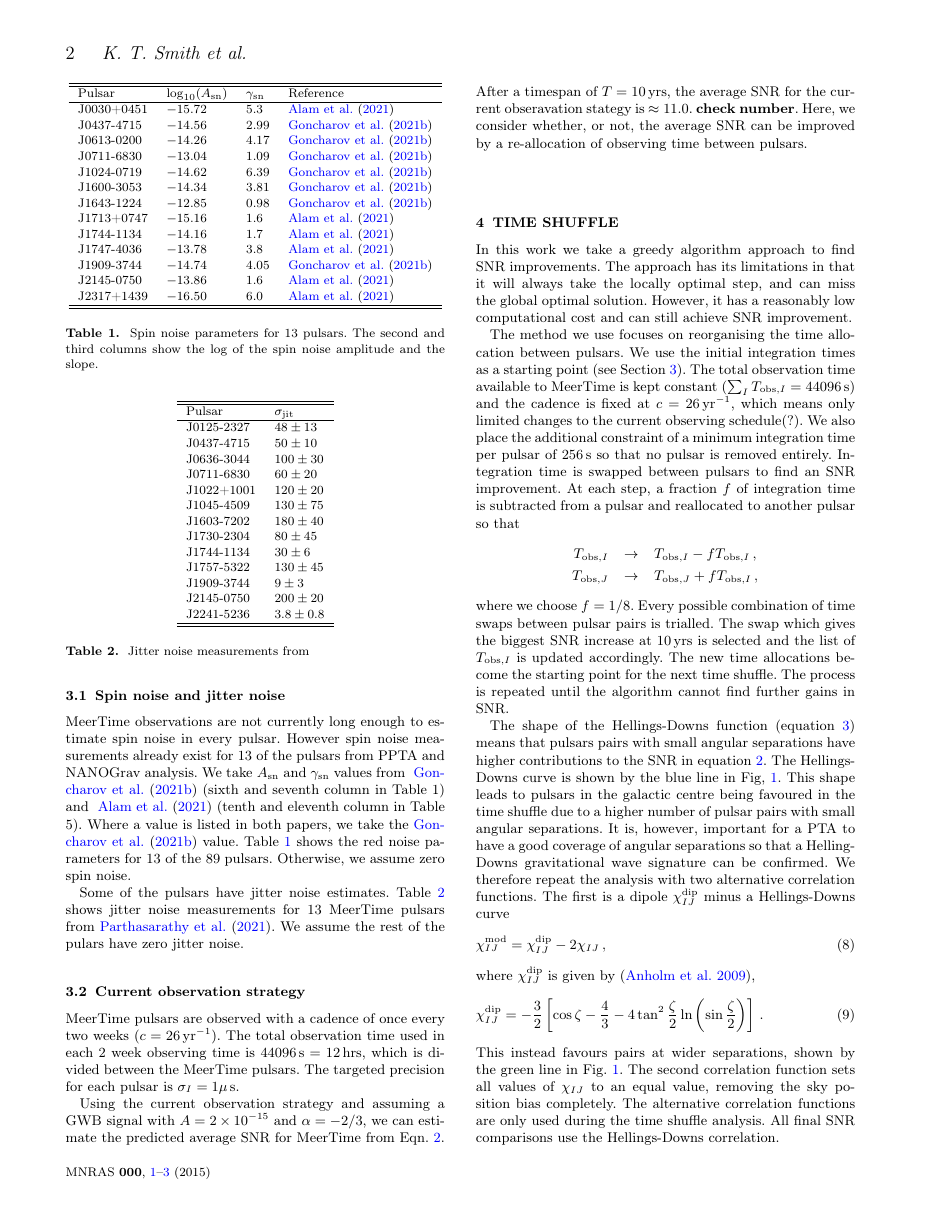
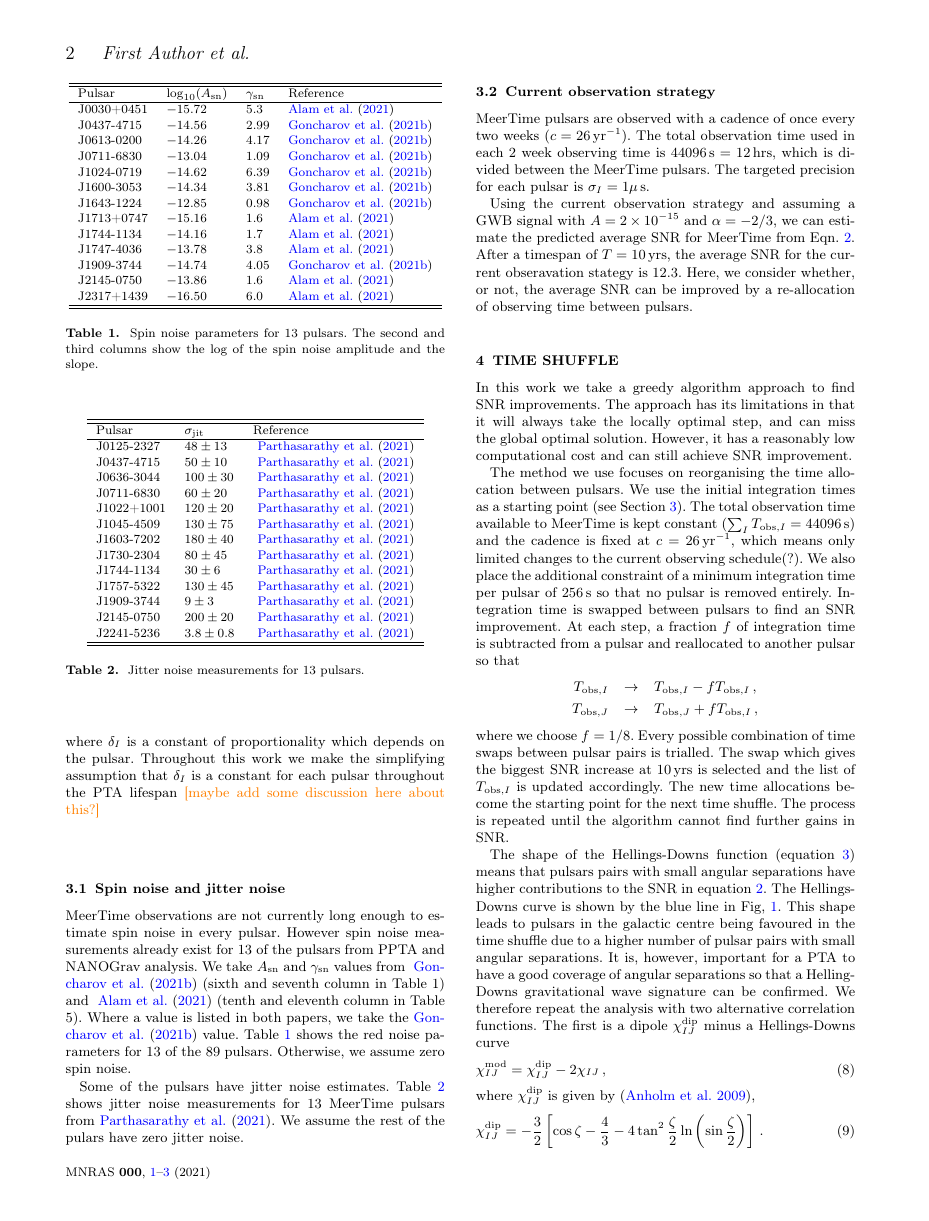
Before and after one commit to hannahm8/ptasensitivity, a LaTeX paper (notes/meertime_sensitivity_notes.tex, which reads notes/data.tex): page 2 of 3. Compiled offline with pdfLaTeX.

Commit message:
some more editing

```diff
--- a/notes/data.tex
+++ b/notes/data.tex
@@ -6,6 +7,7 @@ From observations to date, we have an anticipated $\sigma_I$ and the integration
 \label{eqn:TobsToSig}
 \end{equation}
 where $\delta_I$ is a constant of proportionality which depends on the pulsar.
+Throughout this work we make the simplifying assumption that $\delta_I$ is a constant for each pulsar throughout the PTA lifespan \han{[maybe add some discussion here about this?]}
 
 \subsection{Spin noise and jitter noise}
 MeerTime observations are not currently long enough to estimate spin noise in every pulsar.
@@ -50,28 +52,28 @@ We assume the rest of the pulars have zero jitter noise.
 
 \begin{table}
 \begin{center}
-\begin{tabular}{ll}
+\begin{tabular}{lll}
 \hline \hline
-Pulsar     & $\sigJitter$ \\
+Pulsar     & $\sigJitter$   & Reference \\
 \hline
-J0125-2327 & $48  \pm 13$   \\
-J0437-4715 & $50  \pm 10$   \\
-J0636-3044 & $100 \pm 30$   \\
-J0711-6830 & $60  \pm 20$   \\
-J1022+1001 & $120 \pm 20$   \\
-J1045-4509 & $130 \pm 75$   \\
-J1603-7202 & $180 \pm 40$   \\
-J1730-2304 & $80  \pm 45$   \\
-J1744-1134 & $30  \pm  6$   \\
-J1757-5322 & $130 \pm 45$   \\
-J1909-3744 & $9   \pm  3$   \\
-J2145-0750 & $200 \pm 20$   \\
-J2241-5236 & $3.8 \pm  0.8$ \\
+J0125-2327 & $48  \pm 13$   & ~\cite{ParthasarathyEtAl:2021}\\
+J0437-4715 & $50  \pm 10$   & ~\cite{ParthasarathyEtAl:2021}\\
+J0636-3044 & $100 \pm 30$   & ~\cite{ParthasarathyEtAl:2021}\\
+J0711-6830 & $60  \pm 20$   & ~\cite{ParthasarathyEtAl:2021}\\
+J1022+1001 & $120 \pm 20$   & ~\cite{ParthasarathyEtAl:2021}\\
+J1045-4509 & $130 \pm 75$   & ~\cite{ParthasarathyEtAl:2021}\\
+J1603-7202 & $180 \pm 40$   & ~\cite{ParthasarathyEtAl:2021}\\
+J1730-2304 & $80  \pm 45$   & ~\cite{ParthasarathyEtAl:2021}\\
+J1744-1134 & $30  \pm  6$   & ~\cite{ParthasarathyEtAl:2021}\\
+J1757-5322 & $130 \pm 45$   & ~\cite{ParthasarathyEtAl:2021}\\
+J1909-3744 & $9   \pm  3$   & ~\cite{ParthasarathyEtAl:2021}\\
+J2145-0750 & $200 \pm 20$   & ~\cite{ParthasarathyEtAl:2021}\\
+J2241-5236 & $3.8 \pm  0.8$ & ~\cite{ParthasarathyEtAl:2021}\\
 \hline\hline
 \end{tabular}
 \end{center}
 \caption{\label{tab:jitter}
-Jitter noise measurements from% \cite{ParthasarathyEtAl:2021}.
+Jitter noise measurements for $13$ pulsars.
 }
 \end{table}
 
@@ -129,5 +131,5 @@ The total observation time used in each $2$ week observing time is $\TwoWkObsTim
 The targeted precision for each pulsar is $\sigma_I = 1 {\rm \mu\, s}$.
 
 Using the current observation strategy and assuming a GWB signal with $A = 2\times 10^{-15}$ and $\alpha = -2/3$, we can estimate the predicted average SNR for MeerTime from Eqn.~\ref{eqn:snrPIPJPg}.
-After a timespan of $T=10\,{\rm yrs}$, the average SNR for the current obseravation stategy is $\approx 11.0$. \textbf{check number}.
+After a timespan of $T=10\,{\rm yrs}$, the average SNR for the current obseravation stategy is $12.3$.
 Here, we consider whether, or not, the average SNR can be improved by a re-allocation of observing time between pulsars.
--- a/notes/meertime_sensitivity_notes.tex
+++ b/notes/meertime_sensitivity_notes.tex
@@ -95,8 +95,8 @@
 
 % The list of authors, and the short list which is used in the headers.
 % If you need two or more lines of authors, add an extra line using \newauthor
-\author[K. T. Smith et al.]{
-First Author,$^{1}$\thanks{E-mail: mn@ras.org.uk (KTS)}
+\author[First Author et al.]{
+First Author,$^{1}$\thanks{E-mail: mn@ras.org.uk (..)}
 Second Author,$^{2}$
 Third Author$^{2,3}$
 and Fourth Author$^{3}$
@@ -112,7 +112,7 @@ $^{3}$Institution three
 \date{Accepted XXX. Received YYY; in original form ZZZ}
 
 % Enter the current year, for the copyright statements etc.
-\pubyear{2015}
+\pubyear{2021}
 
 % Don't change these lines
 \begin{document}
```
Also changed, not shown: notes/snr.tex (+8 -5 lines), notes/data.tex (3 more changed lines).
